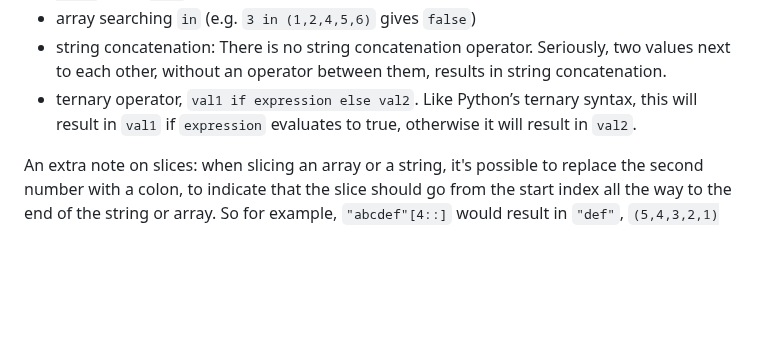
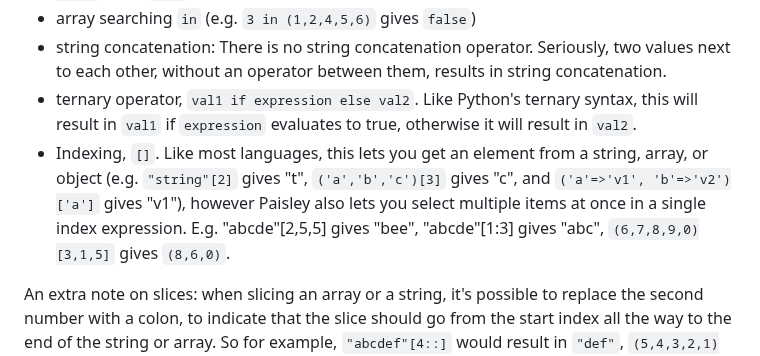
Before and after one commit to ZacharyWesterman/paisley, a Markdown page: README.md, the part around one of its changes. Drawn GitHub-style; blank space fills up the shorter version.

```diff
--- a/README.md
+++ b/README.md
@@ -303,7 +303,8 @@ Expressions also give access to a full suite of operators and functions, listed
 - pattern matching, `like`, checks whether a string matches a given pattern (e.g. `"123" like "%d+"` gives `true`).
 - array searching `in` (e.g. `3 in (1,2,4,5,6)` gives `false`)
 - string concatenation: There is no string concatenation operator. Seriously, two values next to each other, without an operator between them, results in string concatenation.
-- ternary operator, `val1 if expression else val2`. Like Python’s ternary syntax, this will result in `val1` if `expression` evaluates to true, otherwise it will result in `val2`.
+- ternary operator, `val1 if expression else val2`. Like Python's ternary syntax, this will result in `val1` if `expression` evaluates to true, otherwise it will result in `val2`.
+- Indexing, `[]`. Like most languages, this lets you get an element from a string, array, or object (e.g. `"string"[2]` gives "t", `('a','b','c')[3]` gives "c", and `('a'=>'v1', 'b'=>'v2')['a']` gives "v1"), however Paisley also lets you select multiple items at once in a single index expression. E.g. "abcde"[2,5,5] gives "bee", "abcde"[1:3] gives "abc", `(6,7,8,9,0)[3,1,5]` gives `(8,6,0)`.
 
 An extra note on slices: when slicing an array or a string, it's possible to replace the second number with a colon, to indicate that the slice should go from the start index all the way to the end of the string or array.
 So for example, `"abcdef"[4::]` would result in `"def"`, `(5,4,3,2,1)[2::]` would result in `(4,3,2,1)`, etc.
```
Also changed, not shown: other parts of README.md (+5 -5 lines).
